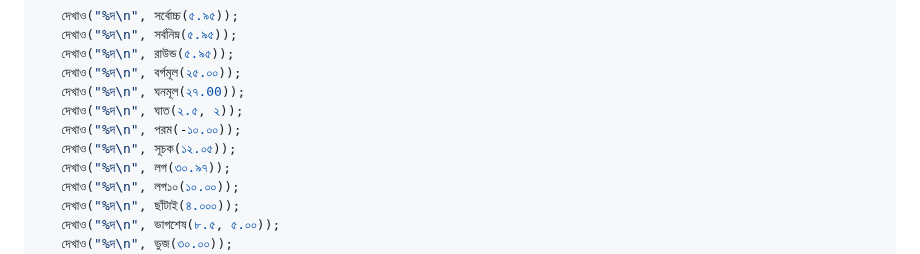
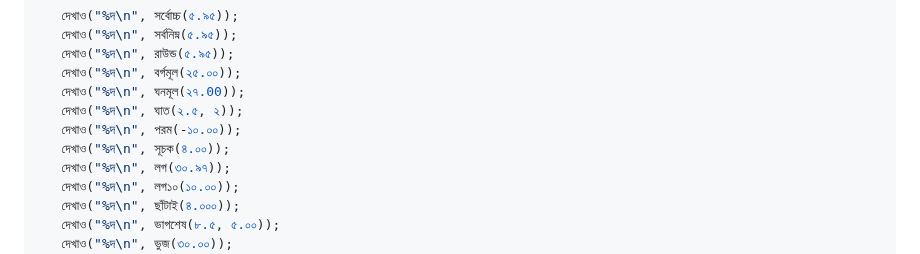
Before and after one commit to anisurrahmanlikhon/Bangla-to-C-Code, a Markdown page: README.md, the part around the change. Drawn GitHub-style.

```diff
--- a/README.md
+++ b/README.md
@@ -793,7 +793,7 @@ Library Function
    দেখাও("%দ\n", ঘনমূল(২৭.00));
    দেখাও("%দ\n", ঘাত(২.৫, ২));
    দেখাও("%দ\n", পরম(-১০.০০));
-   দেখাও("%দ\n", সূচক(১২.০৫));
+   দেখাও("%দ\n", সূচক(৪.০০));
    দেখাও("%দ\n", লগ(৩০.৯৭));
    দেখাও("%দ\n", লগ১০(১০.০০));
    দেখাও("%দ\n", ছাঁটাই(৪.০০০));
```
